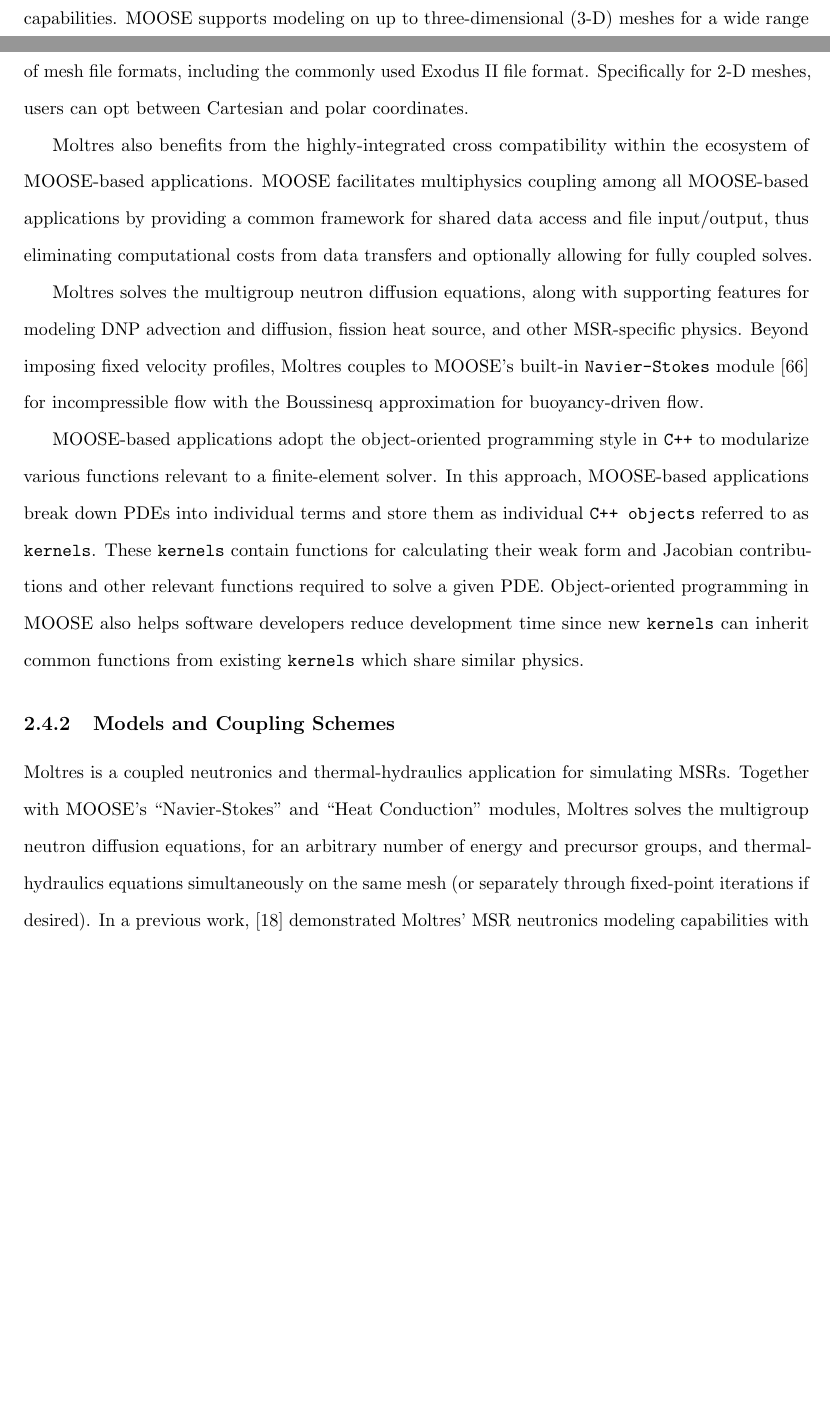
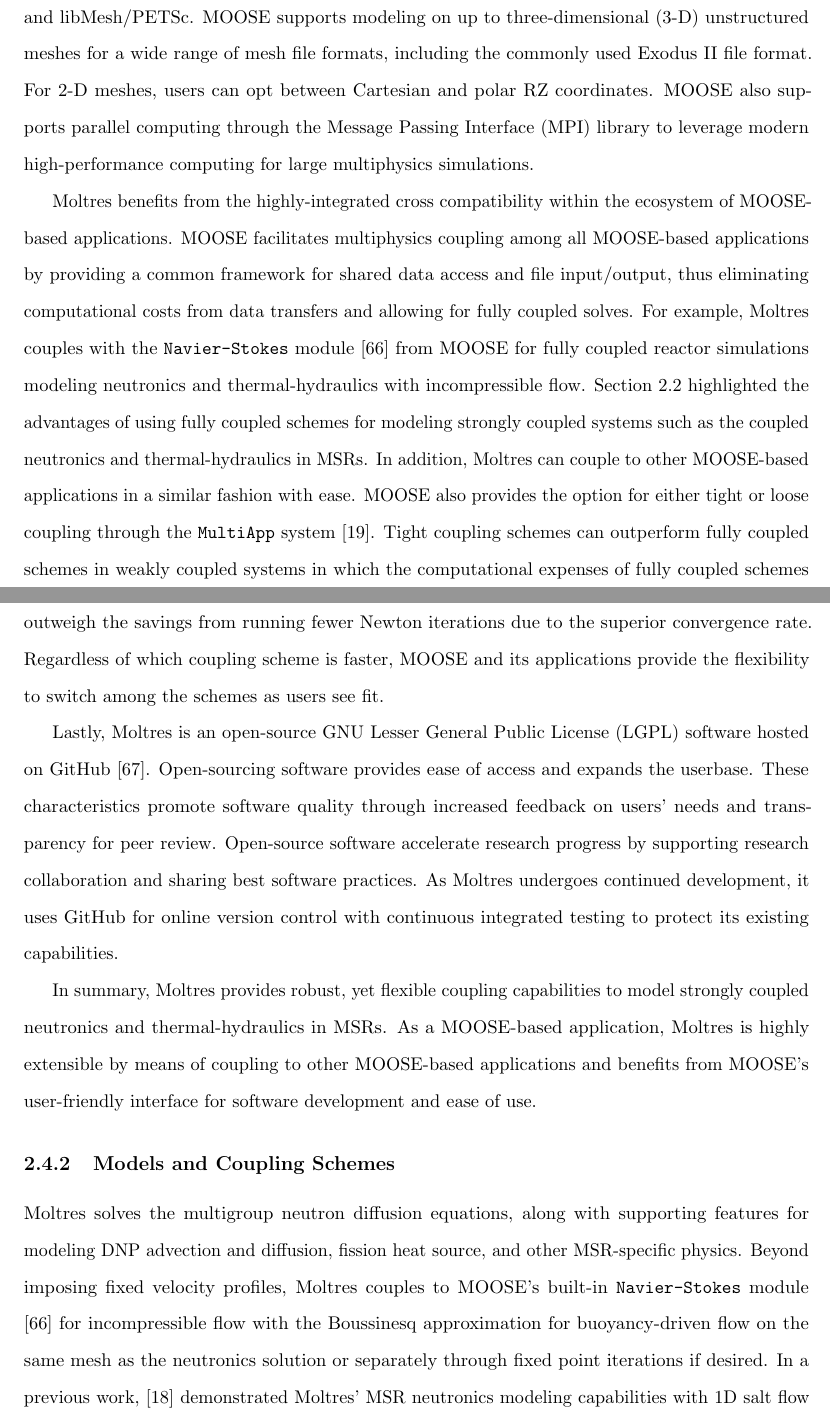
Before and after one commit to smpark7/prelim, a LaTeX thesis (main.tex, which reads acros.tex, lit.tex): two parts of pages 26 and 27 of 36 before the commit and two parts of pages 28 and 29 of 38 after it, joined at a grey line, cut so that both start at the same text, the shorter picture padded with empty space. Compiled offline with pdfLaTeX.

Commit message:
Moltres advantages

```diff
--- a/acros.tex
+++ b/acros.tex
@@ -87,6 +87,7 @@
 \newacronym{LEU}{LEU}{low-enriched uranium}
 \newacronym{LFR}{LFR}{Lead-Cooled Fast Reactor}
 \newacronym{LFMSR}{LFMSR}{Liquid-fueled Molten Salt Reactor}
+\newacronym{LGPL}{LGPL}{GNU Lesser General Public License}
 \newacronym{LLNL}{LLNL}{Lawrence Livermore National Laboratory}
 \newacronym{LMFBR}{LMFBR}{Liquid Metal Fast Breeder Reactor}
 \newacronym{LOFC}{LOFC}{Loss of Forced Cooling}
--- a/lit.tex
+++ b/lit.tex
@@ -405,45 +412,61 @@
 \cite{kirk_libmesh_2006} for its \gls{FEM} capabilities on
 unstructured mesh, and PETSc \cite{satish_petsc_2019} for its non-linear
 solvers and preconditioning routines. By extension, Moltres gains access to
-these libraries for their \gls{PDE} solving capabilities. MOOSE supports
-modeling on up to three-dimensional (3-D) meshes for a wide range of mesh file
-formats, including the commonly used Exodus II file format. Specifically for
-2-D meshes, users can opt between Cartesian and polar coordinates.
+these libraries for their \gls{PDE} solving capabilities. Figure
+\ref{fig:moose} shows how MOOSE serves as an interface between physics
+applications and libMesh/PETSc. MOOSE supports
+modeling on up to three-dimensional (3-D) unstructured meshes for a wide range
+of mesh file formats, including the commonly used Exodus II file format. For
+2-D meshes, users can opt between Cartesian and polar RZ coordinates. MOOSE
+also supports parallel computing through the \gls{MPI} library to leverage
+modern high-performance computing for large multiphysics simulations.
 
-Moltres also benefits
-from the highly-integrated cross compatibility within the ecosystem of
-MOOSE-based applications.
-MOOSE facilitates multiphysics coupling among all MOOSE-based applications
-by providing a common framework for shared data access and file
-input/output, thus eliminating computational costs from data transfers and
-optionally allowing for fully coupled solves.
+Moltres benefits from the highly-integrated cross compatibility within the
+ecosystem of MOOSE-based applications. MOOSE facilitates multiphysics coupling
+among all MOOSE-based applications by providing a common framework for shared
+data access and file input/output, thus eliminating computational costs from
+data transfers and allowing for fully coupled solves. For example, Moltres
+couples with the \texttt{Navier-Stokes} module \cite{peterson_overview_2018}
+from MOOSE for fully coupled reactor simulations modeling neutronics and
+thermal-hydraulics with incompressible flow. Section
+\ref{sec:challenges} highlighted the advantages of using fully coupled schemes
+for modeling strongly coupled systems such as the coupled
+neutronics and thermal-hydraulics in \glspl{MSR}. In addition, Moltres can
+couple to other MOOSE-based applications in a similar fashion with ease. MOOSE
+also provides the option for either tight or loose coupling through the
+\texttt{MultiApp} system \cite{gaston_physics-based_2015}. Tight coupling
+schemes can outperform
+fully coupled schemes in weakly coupled systems in which the computational
+expenses of fully coupled schemes outweigh the savings from running fewer
+Newton iterations due to the superior convergence rate. Regardless of which
+coupling scheme is faster, MOOSE and its applications provide the flexibility
+to switch among the schemes as users see fit.
+
+Lastly, Moltres is an open-source \gls{LGPL} software hosted on
+GitHub \cite{github_build_2017}. Open-sourcing software provides ease of access
+and expands the userbase. These characteristics promote software quality
+through increased feedback on users' needs and transparency for peer review.
+Open-source software accelerate research progress by supporting research
+collaboration and sharing best software practices. As Moltres undergoes
+continued development, it uses GitHub for online version control with
+continuous integrated testing to protect its existing capabilities.
+
+In summary, Moltres provides robust, yet flexible coupling capabilities to
+model strongly coupled neutronics and thermal-hydraulics in \glspl{MSR}. As a
+MOOSE-based application, Moltres is highly extensible by means of coupling to
+other MOOSE-based applications and benefits from MOOSE's user-friendly
+interface for software development and ease of use.
+
+\subsection{Models and Coupling Schemes}
 
 Moltres solves the multigroup neutron diffusion equations, along
 with supporting features for modeling \gls{DNP} advection and diffusion,
 fission heat source, and other \gls{MSR}-specific physics. Beyond imposing
 fixed velocity profiles, Moltres couples to MOOSE's built-in
 \texttt{Navier-Stokes} module \cite{peterson_overview_2018} for incompressible
-flow with the Boussinesq approximation for buoyancy-driven flow.
-
-MOOSE-based applications adopt
-the object-oriented programming style in \texttt{C++} to modularize various
-functions relevant to a finite-element solver. In this approach, MOOSE-based
-applications break down \glspl{PDE} into individual terms and store them
-as individual \texttt{C++ objects} referred to as \texttt{kernels}. These
-\texttt{kernels} contain functions for calculating their weak form and Jacobian
-contributions and other relevant functions required to solve a given
-\gls{PDE}. Object-oriented programming in MOOSE also helps software developers
-reduce development time since new \texttt{kernels} can inherit common functions
-from existing \texttt{kernels} which share similar physics.
-
-\subsection{Models and Coupling Schemes}
-
-Moltres is a coupled neutronics and thermal-hydraulics application for
-simulating \glspl{MSR}. Together with \gls{MOOSE}'s ``Navier-Stokes'' and
-``Heat Conduction'' modules, Moltres solves the multigroup neutron diffusion
-equations, for an arbitrary number of energy and precursor groups, and
-thermal-hydraulics equations simultaneously on the same mesh (or separately
-through fixed-point iterations if desired).
+flow with the Boussinesq approximation for buoyancy-driven flow on the same
+mesh as the neutronics solution or separately through fixed point iterations
+if desired.
 In a previous work, \cite{lindsay_introduction_2018}
 demonstrated Moltres' \gls{MSR} neutronics modeling capabilities with 1D salt
 flow in 2D-axisymmetric and 3D models of the \gls{MSRE}. The neutron flux and
```
Also changed, not shown: bibliography.bib (+12 -1 lines), images/moose.png (added), lit.tex (9 more changed lines).
